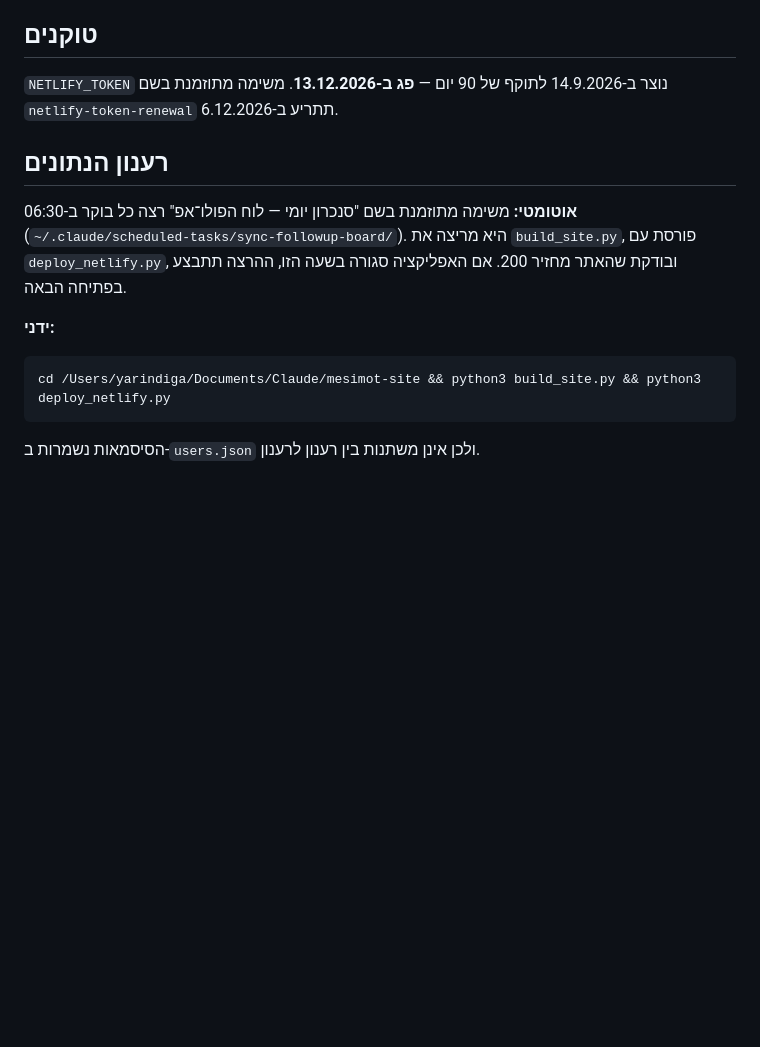
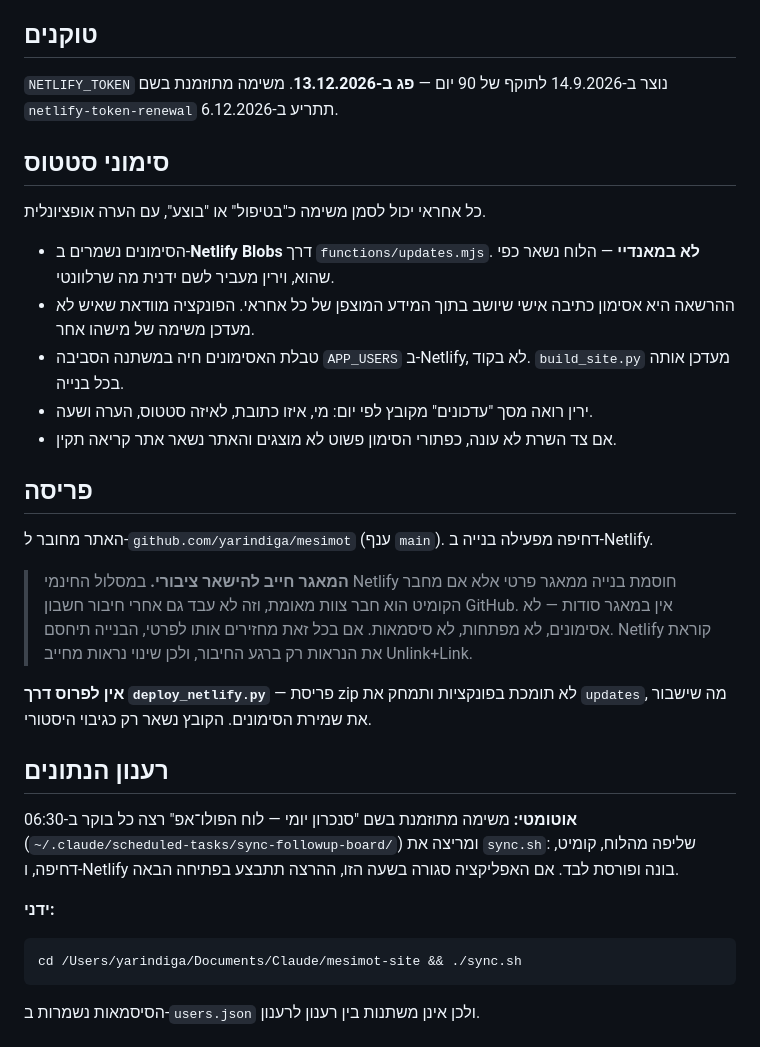
Before and after one commit to yarindiga/mesimot, a Markdown page: README.md, the part around the change. GitHub-like rendering; blank space fills up the shorter version.

Commit message:
תיעוד: פריסה מגיט, סימוני סטטוס, ומה אסור לנסות
Co-Authored-By: Claude Opus 5 <noreply@anthropic.com>

````diff
--- a/README.md
+++ b/README.md
@@ -32,15 +32,37 @@ https://mesimot-followup.netlify.app
 `NETLIFY_TOKEN` נוצר ב-14.9.2026 לתוקף של 90 יום — **פג ב-13.12.2026**.
 משימה מתוזמנת בשם `netlify-token-renewal` תתריע ב-6.12.2026.
 
+## סימוני סטטוס
+כל אחראי יכול לסמן משימה כ"בטיפול" או "בוצע", עם הערה אופציונלית.
+- הסימונים נשמרים ב-**Netlify Blobs** דרך `functions/updates.mjs`. **לא במאנדיי** — הלוח
+  נשאר כפי שהוא, וירין מעביר לשם ידנית מה שרלוונטי.
+- ההרשאה היא אסימון כתיבה אישי שיושב בתוך המידע המוצפן של כל אחראי. הפונקציה מוודאת
+  שאיש לא מעדכן משימה של מישהו אחר.
+- טבלת האסימונים חיה במשתנה הסביבה `APP_USERS` ב-Netlify, לא בקוד. `build_site.py`
+  מעדכן אותה בכל בנייה.
+- ירין רואה מסך "עדכונים" מקובץ לפי יום: מי, איזו כתובת, לאיזה סטטוס, הערה ושעה.
+- אם צד השרת לא עונה, כפתורי הסימון פשוט לא מוצגים והאתר נשאר אתר קריאה תקין.
+
+## פריסה
+האתר מחובר ל-`github.com/yarindiga/mesimot` (ענף `main`). דחיפה מפעילה בנייה ב-Netlify.
+
+> **המאגר חייב להישאר ציבורי.** במסלול החינמי Netlify חוסמת בנייה ממאגר פרטי אלא אם
+> מחבר הקומיט הוא חבר צוות מאומת, וזה לא עבד גם אחרי חיבור חשבון GitHub. אין במאגר
+> סודות — לא אסימונים, לא מפתחות, לא סיסמאות. אם בכל זאת מחזירים אותו לפרטי, הבנייה
+> תיחסם. Netlify קוראת את הנראות רק ברגע החיבור, ולכן שינוי נראות מחייב Unlink+Link.
+
+**אין לפרוס דרך `deploy_netlify.py`** — פריסת zip לא תומכת בפונקציות ותמחק את
+`updates`, מה שישבור את שמירת הסימונים. הקובץ נשאר רק כגיבוי היסטורי.
+
 ## רענון הנתונים
 **אוטומטי:** משימה מתוזמנת בשם "סנכרון יומי — לוח הפולו־אפ" רצה כל בוקר ב-06:30
-(`~/.claude/scheduled-tasks/sync-followup-board/`). היא מריצה את `build_site.py`,
-פורסת עם `deploy_netlify.py`, ובודקת שהאתר מחזיר 200.
+(`~/.claude/scheduled-tasks/sync-followup-board/`) ומריצה את `sync.sh`:
+שליפה מהלוח, קומיט, דחיפה, ו-Netlify בונה ופורסת לבד.
 אם האפליקציה סגורה בשעה הזו, ההרצה תתבצע בפתיחה הבאה.
 
 **ידני:**
 ```bash
-cd /Users/yarindiga/Documents/Claude/mesimot-site && python3 build_site.py && python3 deploy_netlify.py
+cd /Users/yarindiga/Documents/Claude/mesimot-site && ./sync.sh
 ```
 
 הסיסמאות נשמרות ב-`users.json` ולכן אינן משתנות בין רענון לרענון.
````
